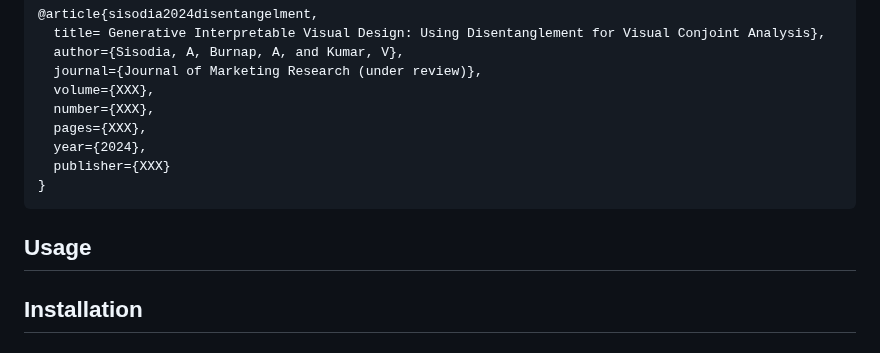
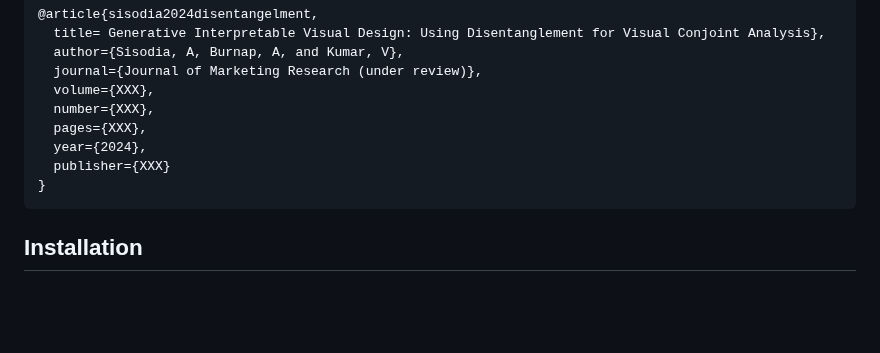
Before and after one commit to sisodia-a/jmr24_generativevisualdesign, a Markdown page: README.md, the part around one of its changes. Rendered like a GitHub page; blank space fills up the shorter version.

````diff
--- a/README.md
+++ b/README.md
@@ -18,8 +18,6 @@ Sisodia, A, Burnap, A, and Kumar, V (2024). Generative Interpretable Visual Desi
 }
 ```
 
-## Usage
-
 ## Installation
 #### Libraries
 This codebase was built using the Pytorch neural net framework.  However, it also depends on over 100 other Python packages, as well as GPU libraries including CUDA runtimes and cuDNN kernel support. We can not guarantee this code will run and replicate unless the same environment and library versions are used.  To install these packages (including the same library versions), please use the following:
````
Also changed, not shown: other parts of README.md (+5 -5 lines).
